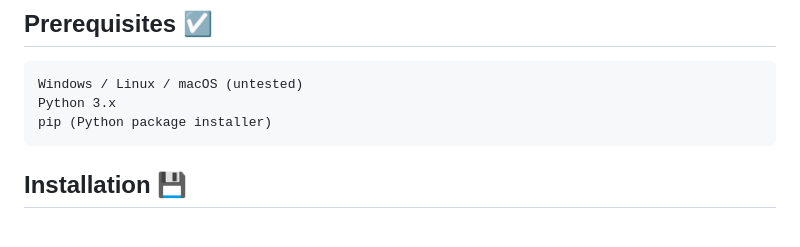
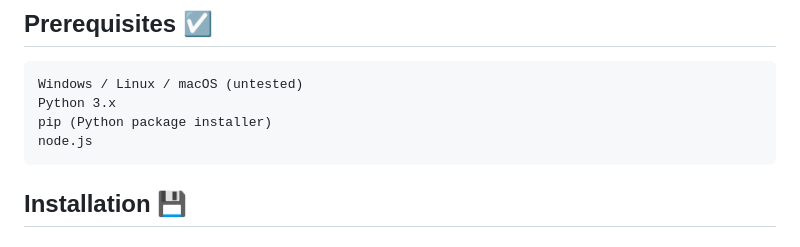
Before and after one commit to tf4482/improvo, a Markdown page: README.md, the part around the change. Drawn GitHub-style.

Commit message:
docs: :memo: Updated README.md

```diff
--- a/README.md
+++ b/README.md
@@ -35,6 +35,7 @@ To get a local demonstration copy up and running, follow these simple steps.
     Windows / Linux / macOS (untested)
     Python 3.x
     pip (Python package installer)
+    node.js
 
 ## Installation 💾
 
```
